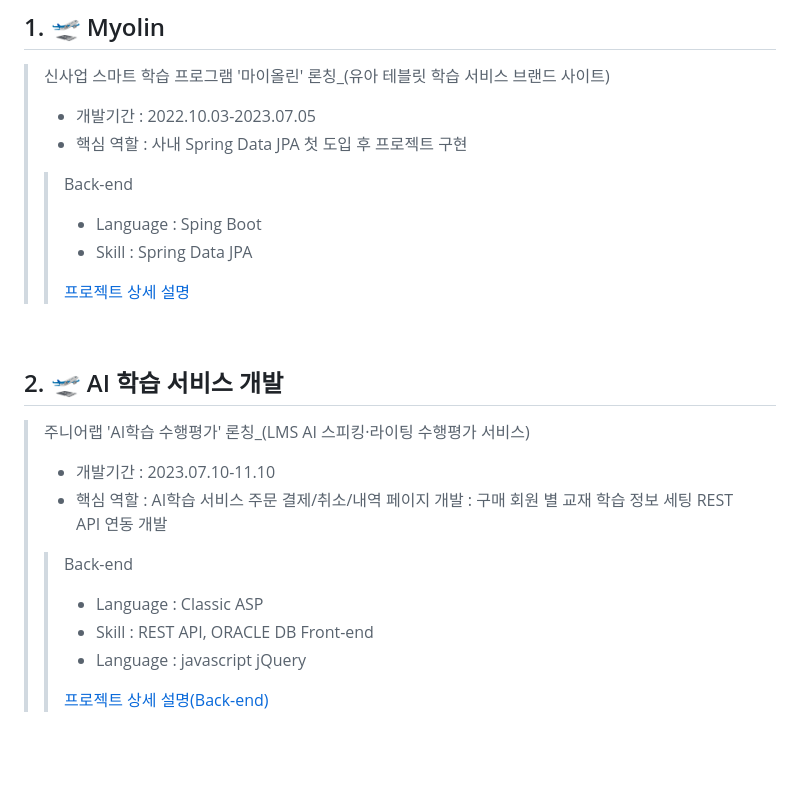
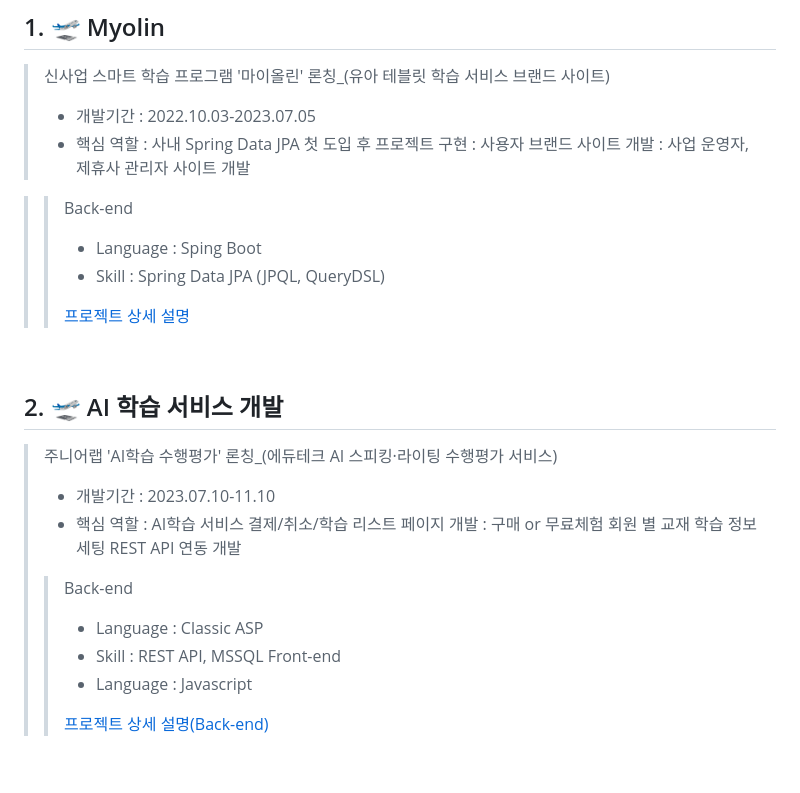
Before and after one commit to jinjucha/jinjucha.github.io, a Markdown page: README.md, the part around the change. Drawn GitHub-style.

```diff
--- a/README.md
+++ b/README.md
@@ -22,11 +22,14 @@
 > 신사업 스마트 학습 프로그램 '마이올린' 론칭_(유아 테블릿 학습 서비스 브랜드 사이트)
 >
 > - 개발기간 : 2022.10.03-2023.07.05
-> - 핵심 역할 : 사내 Spring Data JPA 첫 도입 후 프로젝트 구현
->
+> - 핵심 역할
+> : 사내 Spring Data JPA 첫 도입 후 프로젝트 구현
+> : 사용자 브랜드 사이트 개발
+> : 사업 운영자, 제휴사 관리자 사이트 개발
+
 >> Back-end
 >> - Language : Sping Boot
->> - Skill : Spring Data JPA
+>> - Skill : Spring Data JPA (JPQL, QueryDSL)
 >>
 >> [프로젝트 상세 설명](https://github.com/jinjucha/Myolin)
 >
@@ -34,18 +37,18 @@
 
 ## 2. 🛫 AI 학습 서비스 개발
 
-> 주니어랩 'AI학습 수행평가' 론칭_(LMS AI 스피킹·라이팅 수행평가 서비스)
+> 주니어랩 'AI학습 수행평가' 론칭_(에듀테크 AI 스피킹·라이팅 수행평가 서비스)
 >
 > - 개발기간 : 2023.07.10-11.10
 > - 핵심 역할
-> : AI학습 서비스 주문 결제/취소/내역 페이지 개발
-> : 구매 회원 별 교재 학습 정보 세팅 REST API 연동 개발
+> : AI학습 서비스 결제/취소/학습 리스트 페이지 개발
+> : 구매 or 무료체험 회원 별 교재 학습 정보 세팅 REST API 연동 개발
 >
 >> Back-end
 >> - Language : Classic ASP
->> - Skill : REST API, ORACLE DB
+>> - Skill : REST API, MSSQL
 >> Front-end
->> - Language : javascript jQuery
+>> - Language : Javascript
 >>
 >> [프로젝트 상세 설명(Back-end)](https://github.com/kimphysicsman/MyLittelTrip_backend)
 <br />
```
